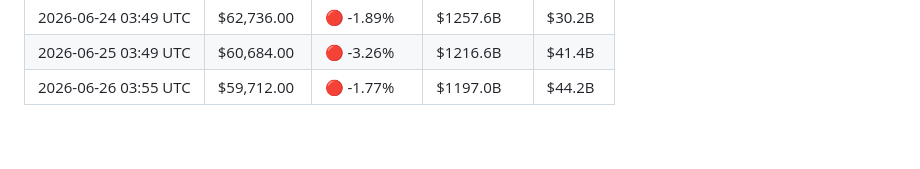
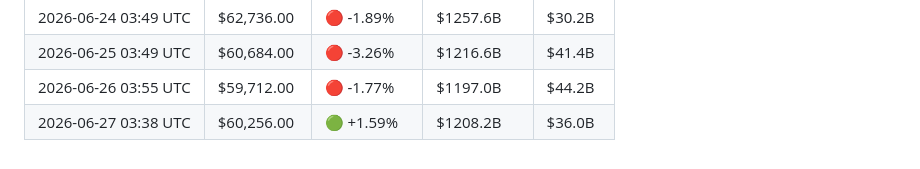
Before and after one commit to YTxFSGAMERz/Random-Walk-Hypothesis, a Markdown page: market_log.md, the part around the change. Rendered like a GitHub page.

Commit message:
📊 Daily BTC update — 2026-06-27

```diff
--- a/market_log.md
+++ b/market_log.md
@@ -75,3 +75,4 @@
 | 2026-06-24 03:49 UTC | $62,736.00 | 🔴 -1.89% | $1257.6B | $30.2B |
 | 2026-06-25 03:49 UTC | $60,684.00 | 🔴 -3.26% | $1216.6B | $41.4B |
 | 2026-06-26 03:55 UTC | $59,712.00 | 🔴 -1.77% | $1197.0B | $44.2B |
+| 2026-06-27 03:38 UTC | $60,256.00 | 🟢 +1.59% | $1208.2B | $36.0B |
```
